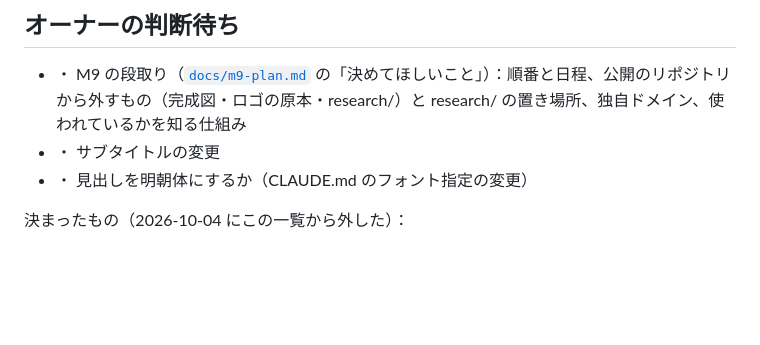
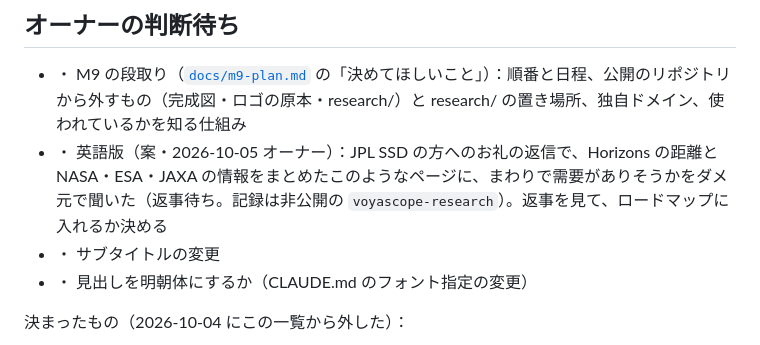
Before and after one commit to mentoce0-gif/voyascope, a Markdown page: docs/roadmap.md, the part around the change. GitHub-like rendering; blank space fills up the shorter version.

Commit message:
ロードマップ：英語版の案（JPL SSD の方に需要を聞いた・返事待ち）を判断待ちに足す
Co-Authored-By: Claude Opus 5.5 <noreply@anthropic.com>
Claude-Session: https://claude.ai/code/session_018QcvrPpxiBmPj3b7sKfVgy

```diff
--- a/docs/roadmap.md
+++ b/docs/roadmap.md
@@ -270,6 +270,7 @@ M3 は外部データなしで作れるので、M2 の調査待ちの間に先
 ## オーナーの判断待ち
 
 - ・ M9 の段取り（[`docs/m9-plan.md`](m9-plan.md) の「決めてほしいこと」）：順番と日程、公開のリポジトリから外すもの（完成図・ロゴの原本・research/）と research/ の置き場所、独自ドメイン、使われているかを知る仕組み
+- ・ 英語版（案・2026-10-05 オーナー）：JPL SSD の方へのお礼の返信で、Horizons の距離と NASA・ESA・JAXA の情報をまとめたこのようなページに、まわりで需要がありそうかをダメ元で聞いた（返事待ち。記録は非公開の `voyascope-research`）。返事を見て、ロードマップに入れるか決める
 - ・ サブタイトルの変更
 - ・ 見出しを明朝体にするか（CLAUDE.md のフォント指定の変更）
 
```
